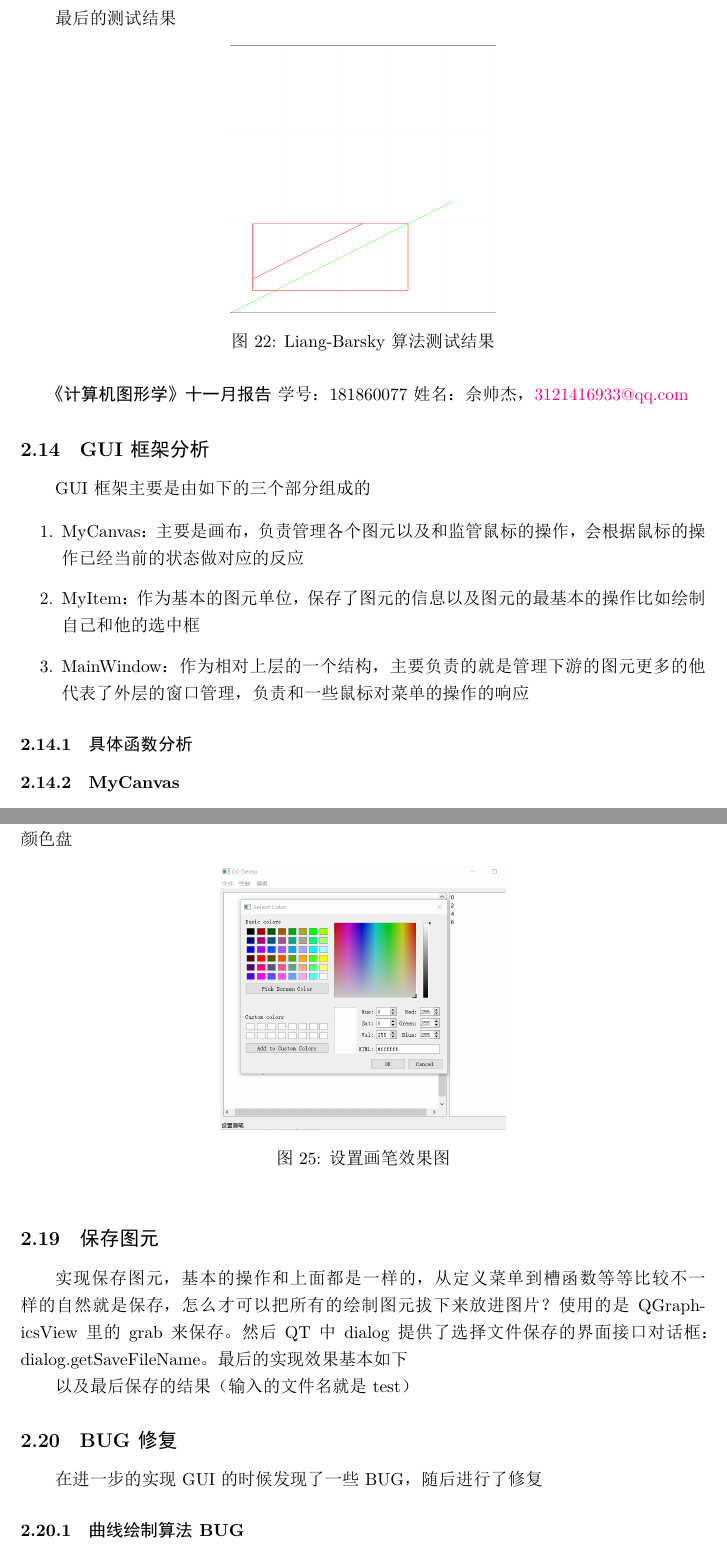
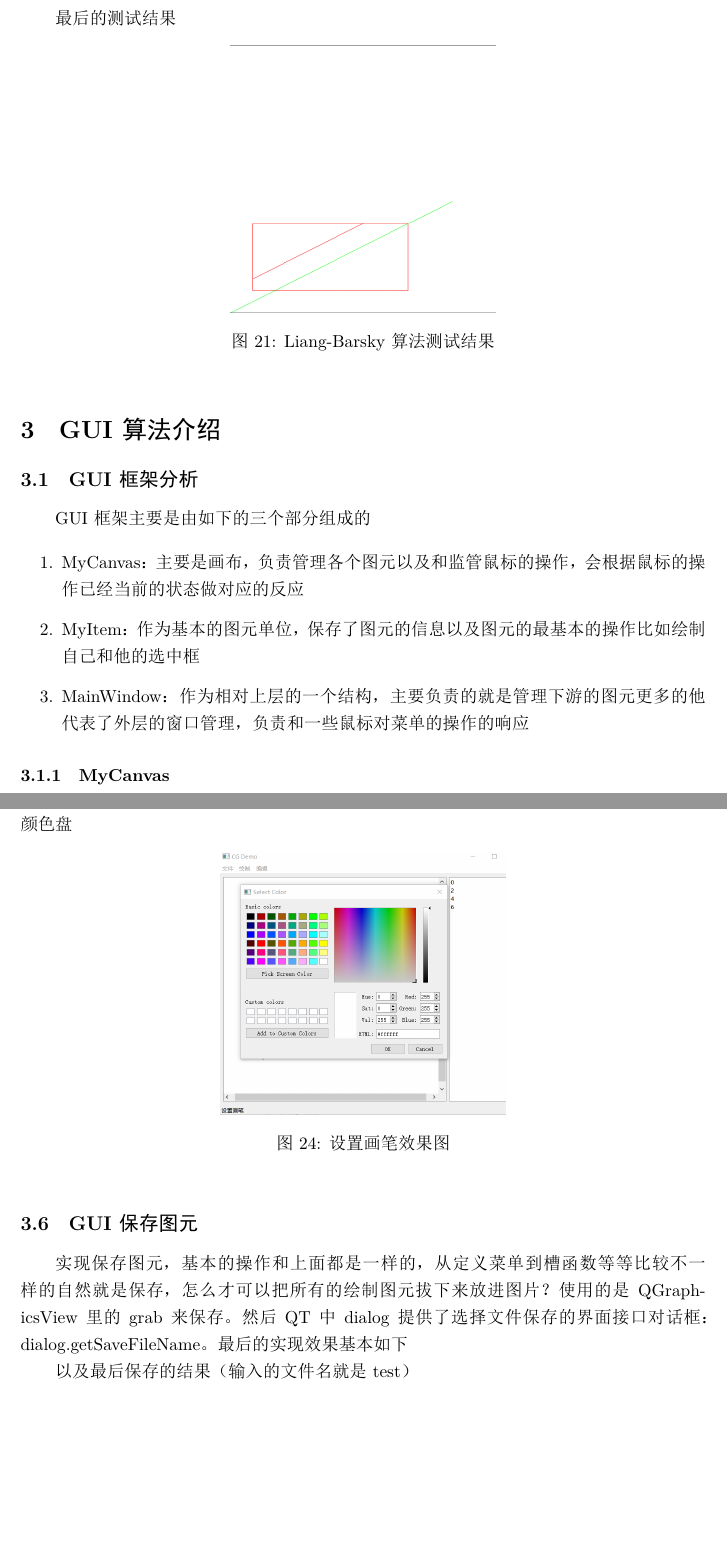
Before and after one commit to Ricardokevins/NJU_CG2020, a LaTeX document (Report/181860077_Report.tex): two parts of pages 22 and 25 of 27 before the commit and two parts of pages 21 and 24 of 27 after it, joined at a grey line, cut so that both start at the same text, the shorter picture padded with empty space. The pictures show the PDF file Report/181860077_Report.pdf that the author committed with the source.

Commit message:
1: rebuild the report struct and divide it more proper

```diff
--- a/Report/181860077_Report.tex
+++ b/Report/181860077_Report.tex
@@ -424,9 +413,0 @@ $p_0=r_y^2-r_x^2r_y+\frac{r_x^2}{4}$\\\\
-    \item [(1)]
-    利用菜单键进入"Selecting"状态
-    \item [(2)]
-    在画布界面中点击所需的图元
-    \item [(3)]
-    鼠标的点击和释放触发信号，并发现当前处于"Selecting"状态，计算得到当前的图元
-    \item [(4)]
-    如果先前选中图元，则清除先前的选中
-    \item [(4)]
@@ -465,19 +413,0 @@ $p_0=r_y^2-r_x^2r_y+\frac{r_x^2}{4}$\\\\
-    \bibitem{ref1}《计算机图形学教程》孙正兴编
-    \bibitem{ref2} \href{https://www.google.com/imghp?hl=zh-CN&ogbl}{Google图片}
-\end{thebibliography}
-
-
-
-
-
-
-\title{\textbf{《计算机图形学》十月报告}}
-\author{学号：181860077 姓名：佘帅杰，\href{mailto:3121416933@qq.com}{3121416933@qq.com}}
-\maketitle
-
-
-
-\begin{enumerate}
-    \item 实现Bezier曲线绘制算法
-
-    \item 实现B-Spline曲线绘制算法
@@ -835,13 +757,7 @@ saveCanvas 1\\
 
 
 
-
-\title{\textbf{《计算机图形学》十一月报告}}
-\author{学号：181860077 姓名：佘帅杰，\href{mailto:3121416933@qq.com}{3121416933@qq.com}}
-\maketitle
-
-
-
+\section{GUI算法介绍}
 \subsection{GUI框架分析}
 GUI框架主要是由如下的三个部分组成的
 
@@ -856,7 +772,7 @@ GUI框架主要是由如下的三个部分组成的
     更多的他代表了外层的窗口管理，负责和一些鼠标对菜单的操作的响应
 \end{enumerate}
 
-\subsubsection{具体函数分析}
+
 \subsubsection{MyCanvas}
 start\_draw\_line类似的函数主要就是负责绘制，但是这里的绘制并不是真正的绘制
 在画布上的绘制，而是开始准备绘制色湖之状态位，在每一次的刷新才会根据Item自己的操作
@@ -890,12 +806,13 @@ start\_draw\_line类似的函数主要就是负责绘制，但是这里的绘制
 
 上面的解释是初步的在实现之前对框架代码的阅读理解，下面是具体的开发
 
-\subsection{绘制直线}
+
+\subsection{GUI绘制直线}
 对直线的绘制是相对简单的，因为有一个Naive作为基础，只需要类比，把
 各种的函数调用换一下就行，这里省略不赘述，具体的实现思路和下面对于
 椭圆绘制的实现相似
 
-\subsection{绘制椭圆}
+\subsection{GUI绘制椭圆}
 椭圆的绘制，根据日常的使用可以知道，在GUI里的期望动作就是可以点击鼠标，然后拖动
 鼠标，鼠标停下的位置和一开始点击的位置是两个边界点，最终的椭圆就生成于这两个点
 之间，同时在拖动的过程里可以看到椭圆变大变小从而便于观察和调整绘制的大小
@@ -928,7 +845,7 @@ start\_draw\_line类似的函数主要就是负责绘制，但是这里的绘制
 \end{figure}
 
 
-\subsection{绘制多边形}
+\subsection{GUI绘制多边形}
 多边形的绘制相对的会复杂一些，多边形是由多条边组成的，初步的设计是让鼠标的左键
 不断的点击（拖动）选中新坐标点，然后鼠标右键表示作画结束，因此基本的实现思路就是
 不断的捕获左键的操作，然后把坐标点加入p\_list。
@@ -944,7 +861,7 @@ start\_draw\_line类似的函数主要就是负责绘制，但是这里的绘制
 	\label{fig:DrawGUI}
 \end{figure}
 
-\subsection{画笔设置}
+\subsection{GUI画笔设置}
 之前已经提到了，框架代码在绘制的时候加上了设置颜色的操作，同理我可以在一开始的
 时候设置在菜单里让用户选择对应的颜色，等到用户选择好了颜色之后，我在类里加上
 一个变量专门记录一下这个选择的结构，然后在Item每一次绘制的时候都提醒Item使用
@@ -964,7 +881,7 @@ start\_draw\_line类似的函数主要就是负责绘制，但是这里的绘制
 \end{figure}
 
 
-\subsection{保存图元}
+\subsection{GUI保存图元}
 实现保存图元，基本的操作和上面都是一样的，从定义菜单到槽函数等等
 比较不一样的自然就是保存，怎么才可以把所有的绘制图元拔下来放进图片？
 使用的是QGraphicsView里的grab来保存。然后QT中dialog提供了选择文件保存的
@@ -985,7 +902,5 @@ start\_draw\_line类似的函数主要就是负责绘制，但是这里的绘制
 	\label{fig:SaveCanvas}
 \end{figure}
 
-\subsection{BUG修复}
-在进一步的实现GUI的时候发现了一些BUG，随后进行了修复
 
-\subsubsection{曲线绘制算法BUG}
+\section{附加功能算法介绍}
@@ -995,0 +917 @@ start\_draw\_line类似的函数主要就是负责绘制，但是这里的绘制
+    \item [(1)]
@@ -995,0 +921 @@ start\_draw\_line类似的函数主要就是负责绘制，但是这里的绘制
+    \item [(3)]
```
Also changed, not shown: Report/181860077_Report.pdf, Report/181860077_Report.tex (93 more changed lines), 5 other files.
